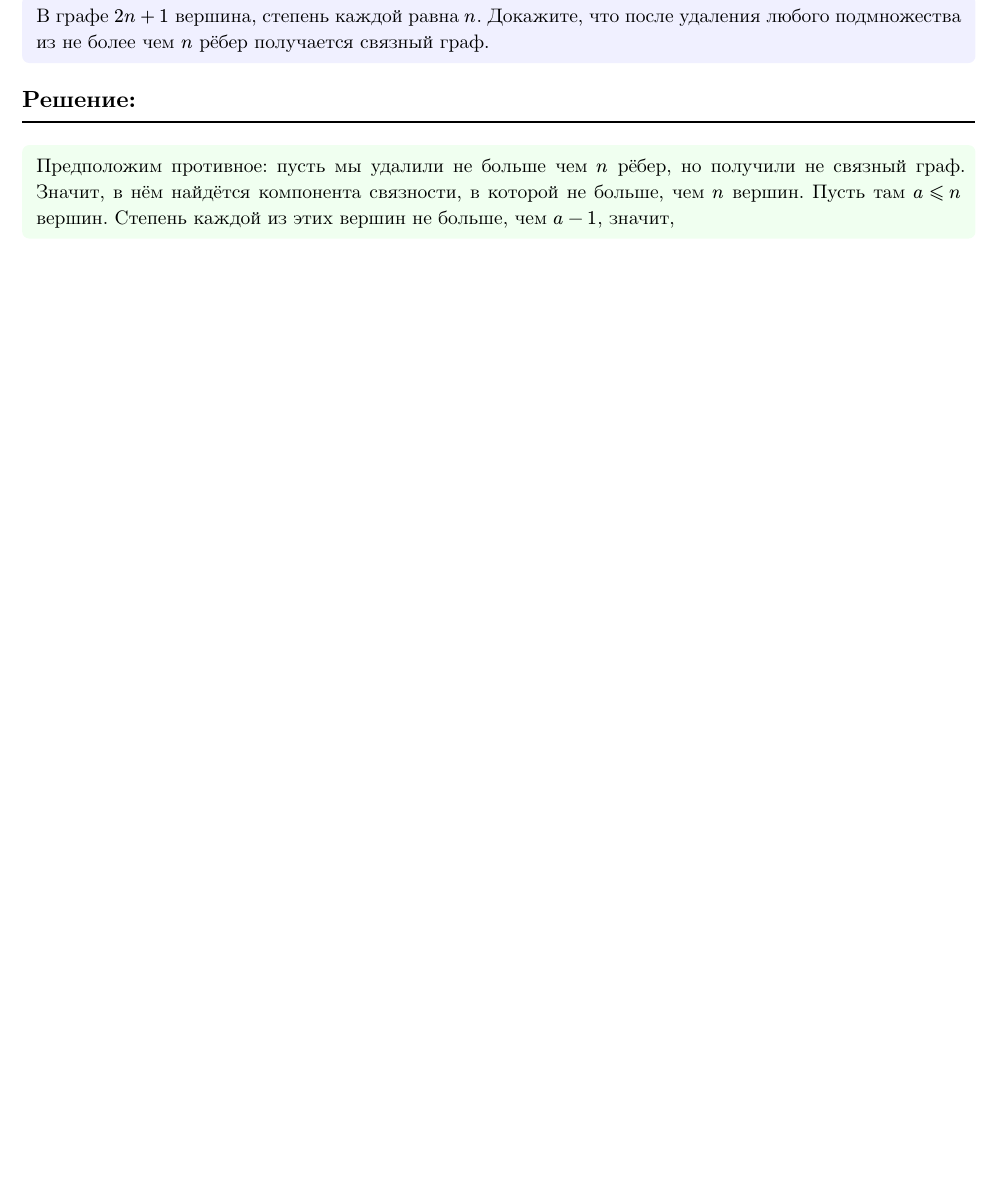
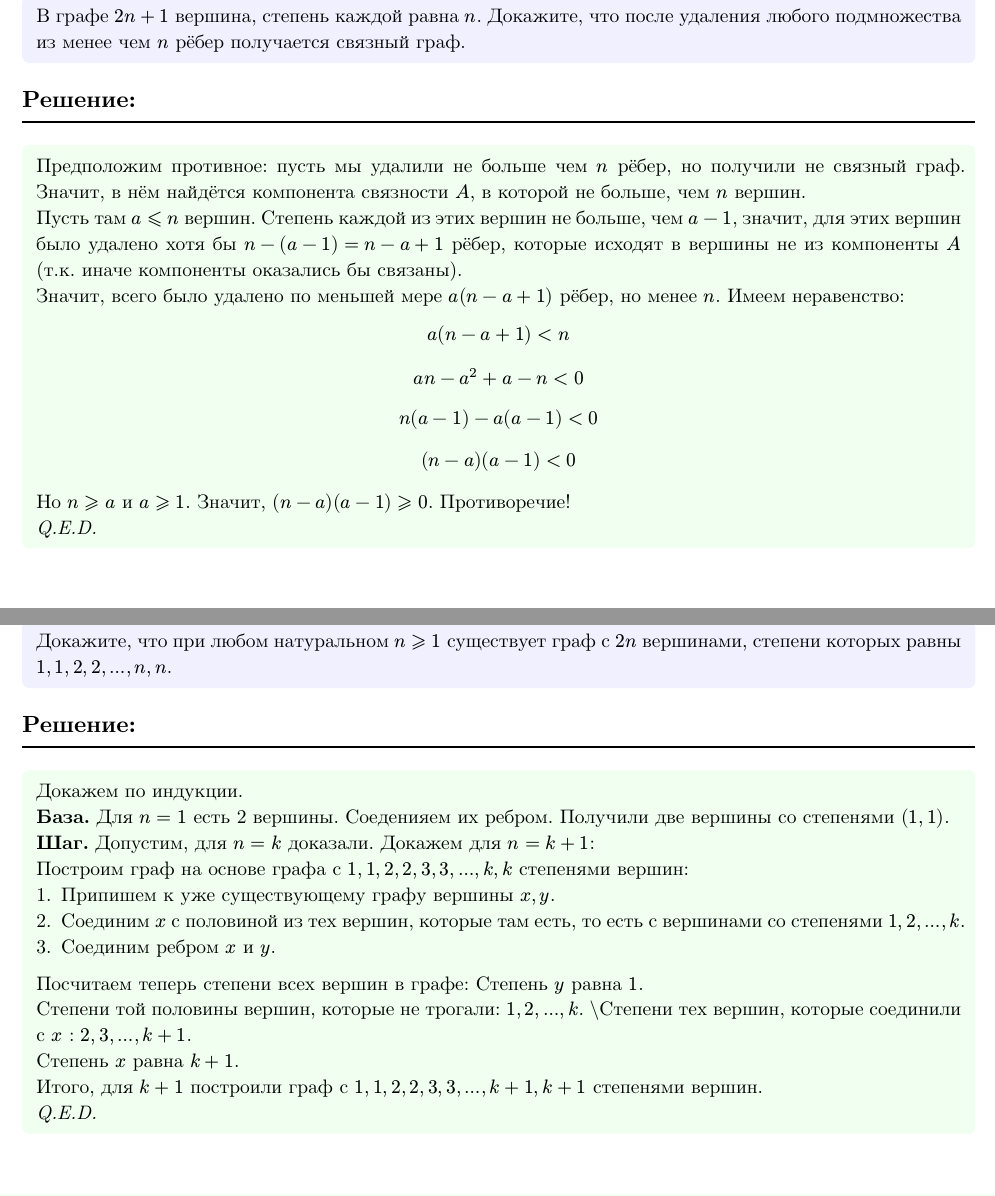
Before and after one commit to komfykat/EDA-DM-ADDONS, a Typst document (DM_ADDON.typ): part of page 34 of 34 before the commit and two parts of pages 34 and 35 of 36 after it, the two joined at a grey line, cut so that both start at the same text. The pictures show the PDF file DM_ADDON.pdf that the author committed with the source.

Commit message:
Add files via upload

```diff
--- a/DM_ADDON.typ
+++ b/DM_ADDON.typ
@@ -575,8 +571,44 @@ $65$
 #pagebreak()
 
 #problem(name: "У10.3")[
-В графе $2n+1$ вершина, степень каждой равна $n$. Докажите, что после удаления любого подмножества из не более чем $n$ рёбер получается связный граф.
+В графе $2n+1$ вершина, степень каждой равна $n$. Докажите, что после удаления любого подмножества из менее чем $n$ рёбер получается связный граф.
 ]
 #solution[
-Предположим противное: пусть мы удалили не больше чем $n$ рёбер, но получили не связный граф. Значит, в нём найдётся компонента связности, в которой не больше, чем $n$ вершин. Пусть там $a <= n$ вершин. Степень каждой из этих вершин не больше, чем $a - 1$, значит,
+Предположим противное: пусть мы удалили не больше чем $n$ рёбер, но получили не связный граф. Значит, в нём найдётся компонента связности $A$, в которой не больше, чем $n$ вершин. \
+Пусть там $a <= n$ вершин. Степень каждой из этих вершин не больше, чем $a - 1$, значит, для этих вершин было удалено хотя бы $n - (a - 1) = n - a + 1$ рёбер, которые исходят в вершины не из компоненты $A$ (т.к. иначе компоненты оказались бы связаны). \
+Значит, всего было удалено по меньшей мере $a (n - a + 1)$ рёбер, но менее $n$. Имеем неравенство:
+$
+a(n - a + 1) < n
+$
+$
+a n - a^2 + a - n < 0
+$
+$
+n (a - 1) - a (a - 1) < 0
+$
+$
+(n - a)(a - 1) < 0
+$
+Но $n >= a$ и $a >= 1$. Значит, $(n-a)(a-1) >= 0$. Противоречие! \
+_Q.E.D._
 ]
+#pagebreak()
+
+#problem(name: "У10.4")[
+  Докажите, что при любом натуральном $n >= 1$ существует граф с $2n$ вершинами, степени которых равны $1,1,2,2, dots, n,n$.
+]
+#solution[
+Докажем по индукции. \
+*База.* Для $n=1$ есть 2 вершины. Соеденияем их ребром. Получили две вершины со степенями $(1, 1)$.\
+*Шаг.* Допустим, для $n=k$ доказали. Докажем для $n=k+1$: \
+Построим граф на основе графа с $1,1,2,2,3,3, dots, k,k$ степенями вершин:
+1. Припишем к уже существующему графу вершины $x,y$.
+2. Соединим $x$ c половиной из тех вершин, которые там есть, то есть с вершинами со степенями $1,2, dots, k$.
+3. Соединим ребром $x$ и $y$.
+Посчитаем теперь степени всех вершин в графе:
+Степень $y$ равна $1$. \
+Степени той половины вершин, которые не трогали: $1, 2, dots, k$. \\Степени тех вершин, которые соединили с $x$ : $2,3, dots, k+1$. \ Степень $x$ равна $k+1$. \
+Итого, для $k+1$ построили граф с $1,1,2,2,3,3,dots,k+1,k+1$ степенями вершин.\
+_Q.E.D._
+]
+#pagebreak()
```
Also changed, not shown: DM_ADDON.pdf, DM_ADDON.typ (24 more changed lines).
